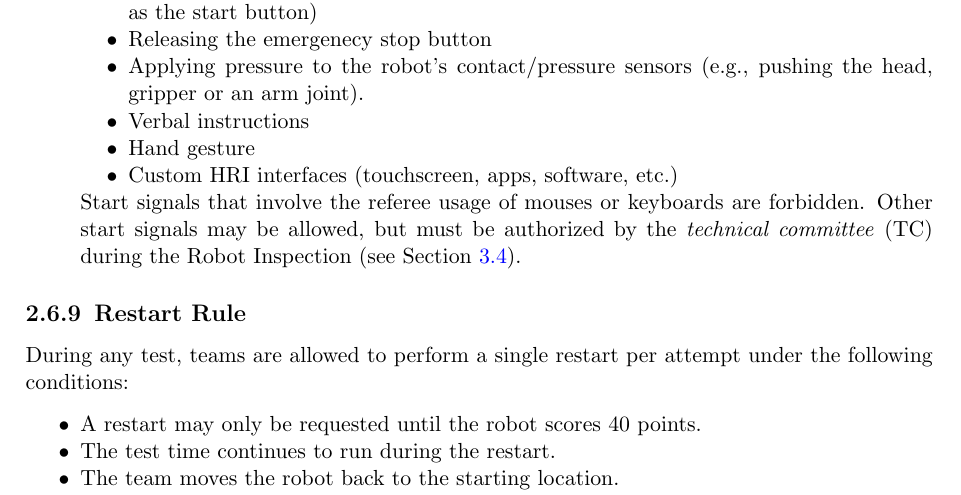
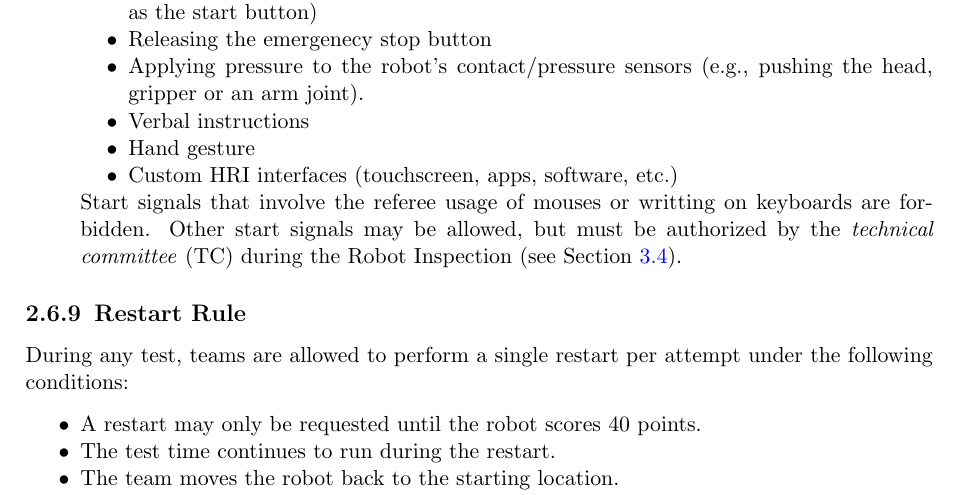
Before and after one commit to RoboCupAtHome/RuleBook, a LaTeX thesis (documents/organization.tex, which reads pages/general_rules/Procedure.tex): part of page 19 of 28, cut so that both start at the same text. Compiled offline with pdfLaTeX.

Commit message:
Clarified forbidden start signal is writing on keyboard and not keyboard

```diff
--- a/pages/general_rules/Procedure.tex
+++ b/pages/general_rules/Procedure.tex
@@ -104,7 +104,7 @@ For tasks where the robot starts inside the arena or the task does not involve e
 		\item Hand gesture
         \item Custom HRI interfaces (touchscreen, apps, software, etc.)
 	\end{itemize}
-	Start signals that involve the referee usage of mouses or keyboards are forbidden.
+	Start signals that involve the referee usage of mouses or writting on keyboards are forbidden.
 	Other start signals may be allowed, but must be authorized by the \TC{} during the Robot Inspection (see~\refsec{sec:robot_inspection}).
 
 \end{enumerate}
```
